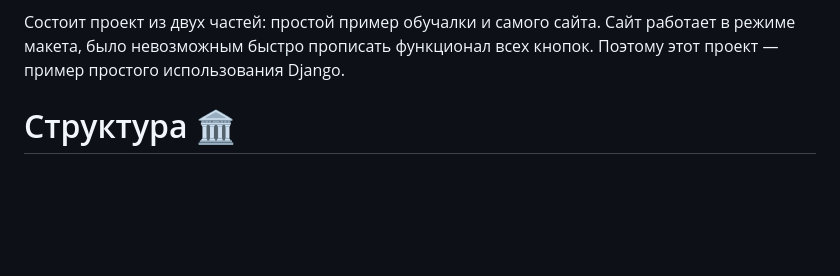
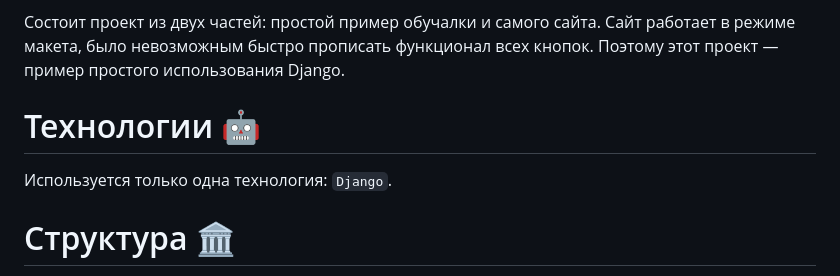
Before and after one commit to roge111/Sber_easy_business, a Markdown page: README.md, the part around the change. GitHub-like rendering; blank space fills up the shorter version.

```diff
--- a/README.md
+++ b/README.md
@@ -4,6 +4,9 @@
  Кейс-турнир включал в себя состязание команд. Основная задача была в том, чтобы предложить изменения действующему интерфейсу и функциям. И в планах не было начать программную разработку, однако я решил внести свой вклад, применяя в основу базу Django для Python. Из меня дизайнер так себе, поэтому на сам дизайн не сильно сердитесь. К тому же код сайта писался на скорую руку в течение 1,5 часов.
 
 Состоит проект из двух частей: простой пример обучалки и самого сайта. Сайт работает в режиме макета, было невозможным быстро прописать функционал всех кнопок. Поэтому этот проект — пример простого использования Django.
+
+# Технологии 🤖
+Используется только одна технология: `Django`.
 
  # Структура 🏛️
 Проект состоит из нескольких элементов:
```
